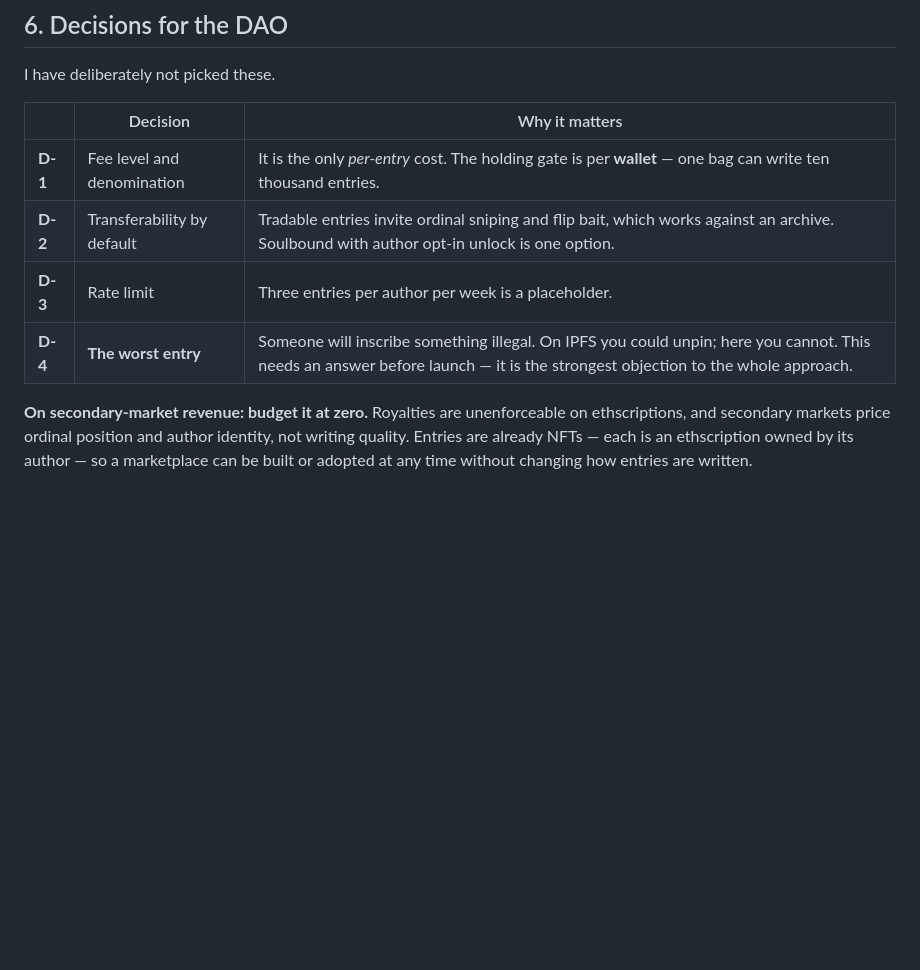
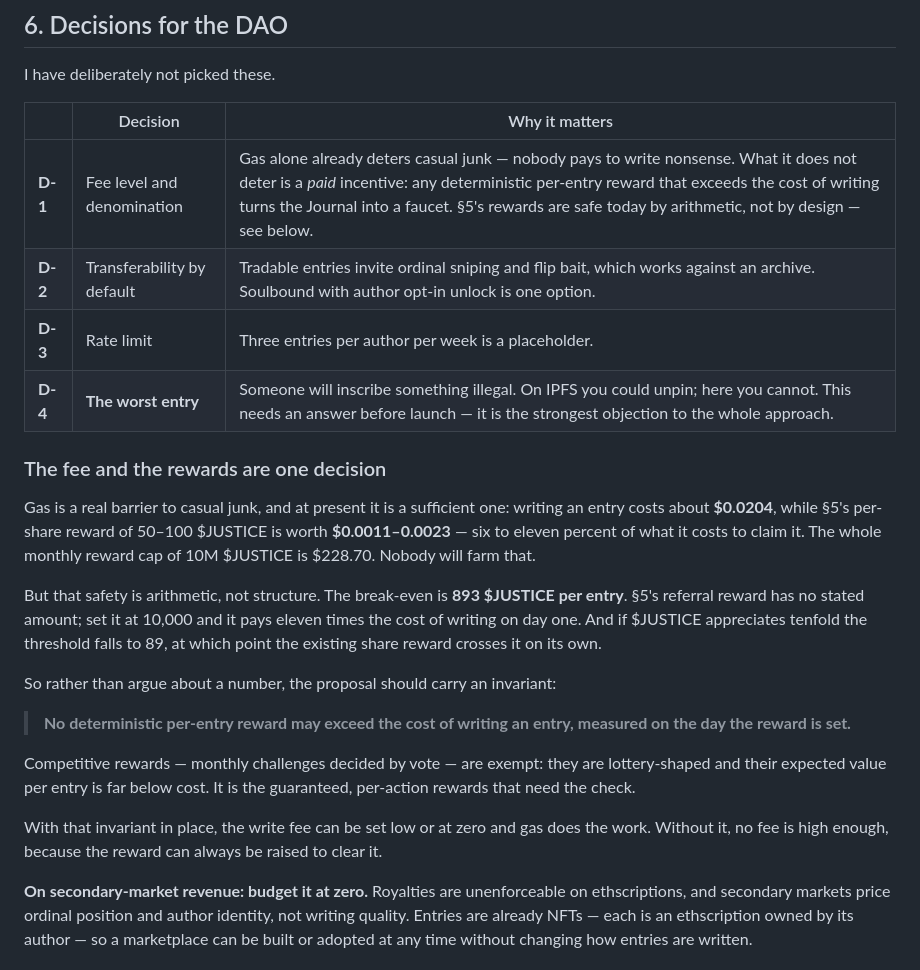
Before and after one commit to indelebile/indelebile, a Markdown page: PROPOSAL-SHORT.md, the part around the change. GitHub-like rendering; blank space fills up the shorter version.

```diff
--- a/PROPOSAL-SHORT.md
+++ b/PROPOSAL-SHORT.md
@@ -116,10 +116,38 @@ I have deliberately not picked these.
 
 | | Decision | Why it matters |
 |---|---|---|
-| **D-1** | Fee level and denomination | It is the only *per-entry* cost. The holding gate is per **wallet** — one bag can write ten thousand entries. |
+| **D-1** | Fee level and denomination | Gas alone already deters casual junk — nobody pays to write nonsense. What it does not deter is a *paid* incentive: any deterministic per-entry reward that exceeds the cost of writing turns the Journal into a faucet. §5's rewards are safe today by arithmetic, not by design — see below. |
 | **D-2** | Transferability by default | Tradable entries invite ordinal sniping and flip bait, which works against an archive. Soulbound with author opt-in unlock is one option. |
 | **D-3** | Rate limit | Three entries per author per week is a placeholder. |
 | **D-4** | **The worst entry** | Someone will inscribe something illegal. On IPFS you could unpin; here you cannot. This needs an answer before launch — it is the strongest objection to the whole approach. |
+
+### The fee and the rewards are one decision
+
+Gas is a real barrier to casual junk, and at present it is a sufficient
+one: writing an entry costs about **$0.0204**, while §5's per-share reward
+of 50–100 $JUSTICE is worth **$0.0011–0.0023** — six to eleven percent of
+what it costs to claim it. The whole monthly reward cap of 10M $JUSTICE is
+$228.70. Nobody will farm that.
+
+But that safety is arithmetic, not structure. The break-even is **893
+$JUSTICE per entry**. §5's referral reward has no stated amount; set it at
+10,000 and it pays eleven times the cost of writing on day one. And if
+$JUSTICE appreciates tenfold the threshold falls to 89, at which point the
+existing share reward crosses it on its own.
+
+So rather than argue about a number, the proposal should carry an
+invariant:
+
+> **No deterministic per-entry reward may exceed the cost of writing an
+> entry, measured on the day the reward is set.**
+
+Competitive rewards — monthly challenges decided by vote — are exempt:
+they are lottery-shaped and their expected value per entry is far below
+cost. It is the guaranteed, per-action rewards that need the check.
+
+With that invariant in place, the write fee can be set low or at zero and
+gas does the work. Without it, no fee is high enough, because the reward
+can always be raised to clear it.
 
 **On secondary-market revenue: budget it at zero.** Royalties are
 unenforceable on ethscriptions, and secondary markets price ordinal
```
Also changed, not shown: PROPOSAL.md (+29 -1 lines).
